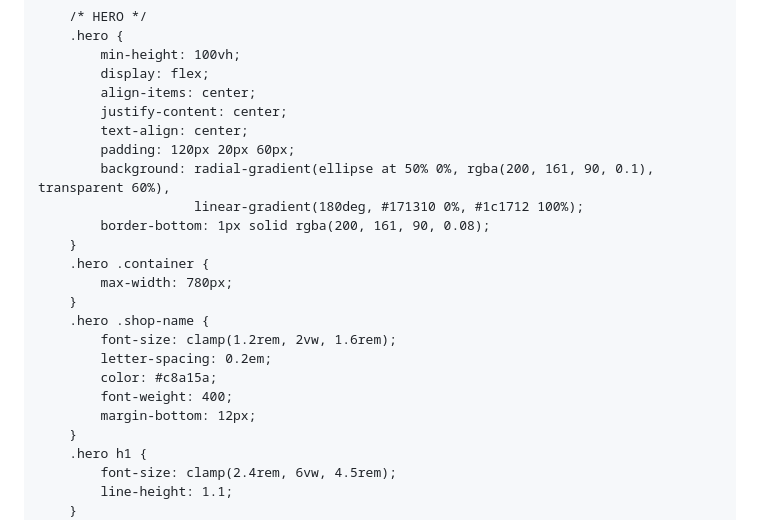
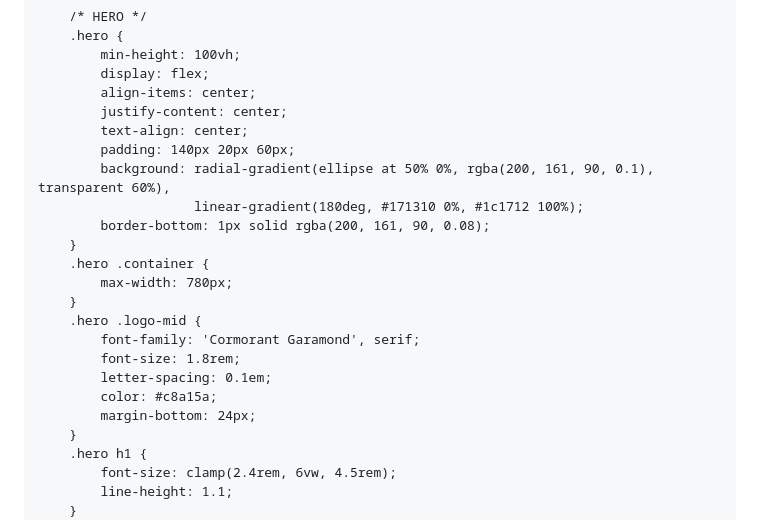
Before and after one commit to shreejewellers123/shree-jewellers, a Markdown page: README.md, the part around one of its changes. Rendered like a GitHub page.

Commit message:
Refactor hero section styling and class names
Updated padding and modified class names for better styling.

```diff
--- a/README.md
+++ b/README.md
@@ -96,7 +96,7 @@
             align-items: center;
             justify-content: center;
             text-align: center;
-            padding: 120px 20px 60px;
+            padding: 140px 20px 60px;
             background: radial-gradient(ellipse at 50% 0%, rgba(200, 161, 90, 0.1), transparent 60%),
                         linear-gradient(180deg, #171310 0%, #1c1712 100%);
             border-bottom: 1px solid rgba(200, 161, 90, 0.08);
@@ -104,12 +104,12 @@
         .hero .container {
             max-width: 780px;
         }
-        .hero .shop-name {
-            font-size: clamp(1.2rem, 2vw, 1.6rem);
-            letter-spacing: 0.2em;
+        .hero .logo-mid {
+            font-family: 'Cormorant Garamond', serif;
+            font-size: 1.8rem;
+            letter-spacing: 0.1em;
             color: #c8a15a;
-            font-weight: 400;
-            margin-bottom: 12px;
+            margin-bottom: 24px;
         }
         .hero h1 {
             font-size: clamp(2.4rem, 6vw, 4.5rem);
```
Also changed, not shown: other parts of README.md (+1 -7 lines).
